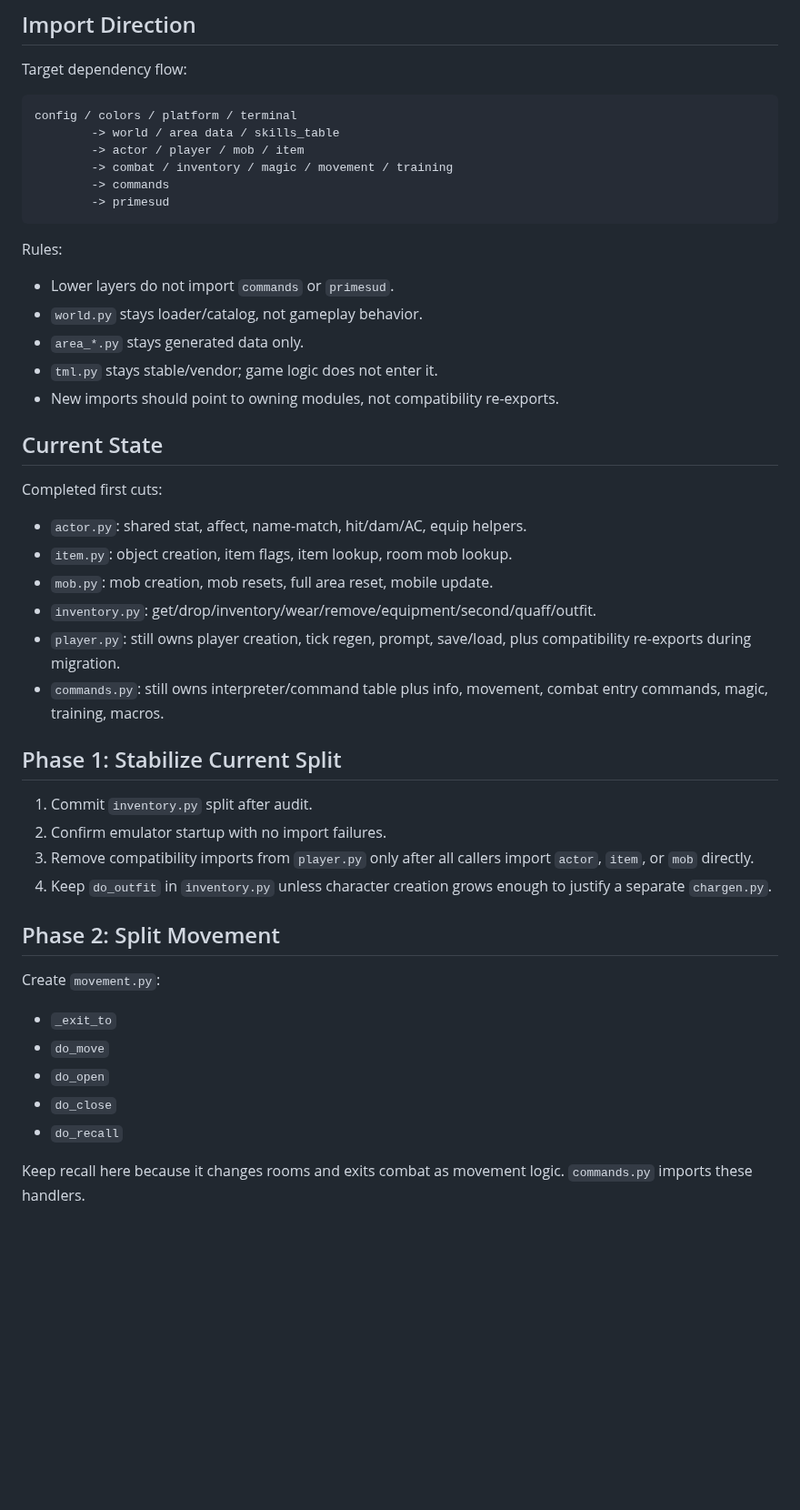
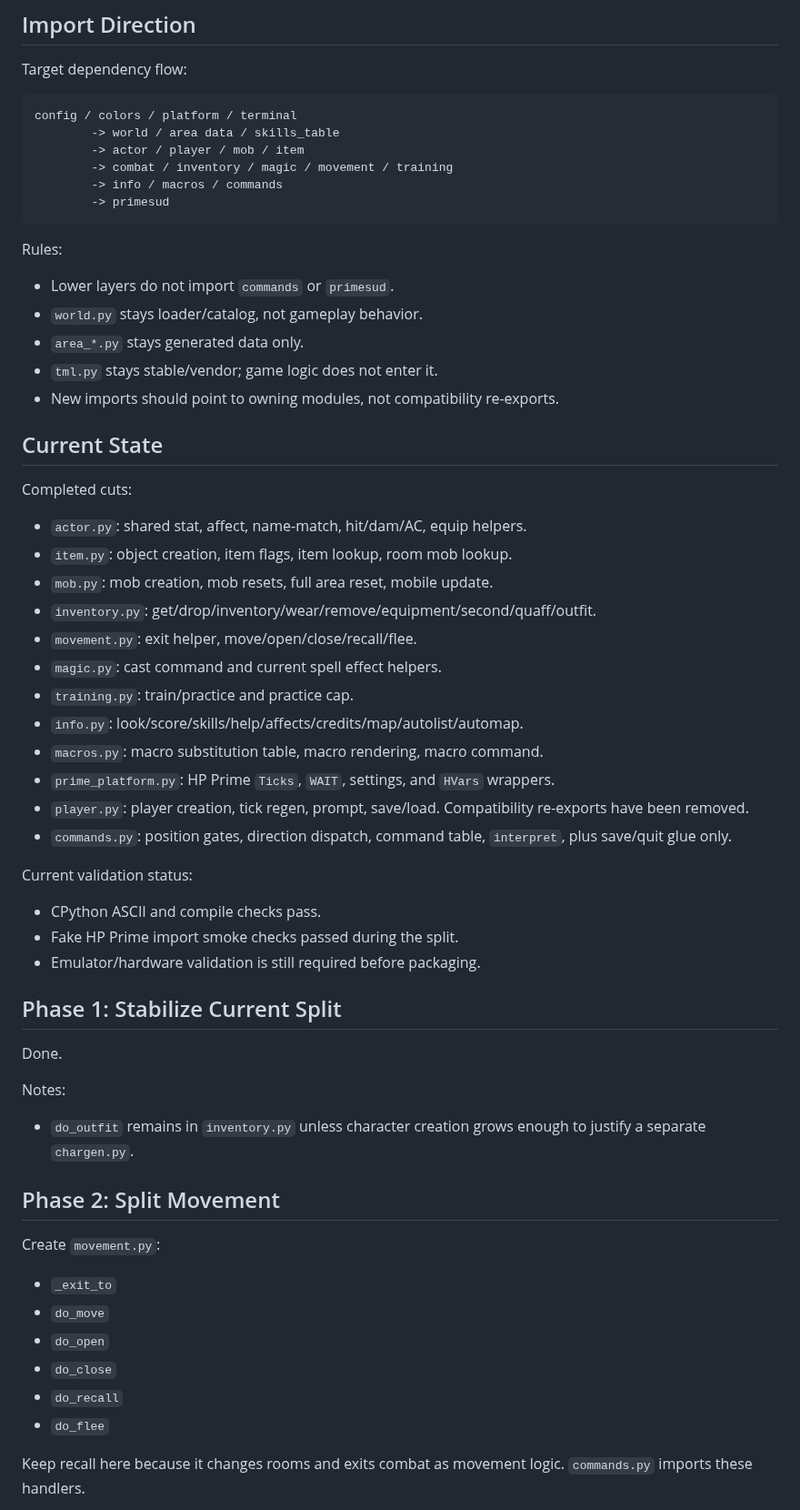
Before and after one commit to ZechyW/primesud, a Markdown page: REFACTOR_PLAN.md, the part around one of its changes. Shown at 91% size. GitHub-like rendering; blank space fills up the shorter version.

Commit message:
docs: update refactor plan status

````diff
--- a/REFACTOR_PLAN.md
+++ b/REFACTOR_PLAN.md
@@ -15,7 +15,7 @@ config / colors / platform / terminal
         -> world / area data / skills_table
         -> actor / player / mob / item
         -> combat / inventory / magic / movement / training
-        -> commands
+        -> info / macros / commands
         -> primesud
 ```
 
@@ -29,25 +29,37 @@ Rules:
 
 ## Current State
 
-Completed first cuts:
+Completed cuts:
 
 - `actor.py`: shared stat, affect, name-match, hit/dam/AC, equip helpers.
 - `item.py`: object creation, item flags, item lookup, room mob lookup.
 - `mob.py`: mob creation, mob resets, full area reset, mobile update.
 - `inventory.py`: get/drop/inventory/wear/remove/equipment/second/quaff/outfit.
-- `player.py`: still owns player creation, tick regen, prompt, save/load, plus
-  compatibility re-exports during migration.
-- `commands.py`: still owns interpreter/command table plus info, movement,
-  combat entry commands, magic, training, macros.
+- `movement.py`: exit helper, move/open/close/recall/flee.
+- `magic.py`: cast command and current spell effect helpers.
+- `training.py`: train/practice and practice cap.
+- `info.py`: look/score/skills/help/affects/credits/map/autolist/automap.
+- `macros.py`: macro substitution table, macro rendering, macro command.
+- `prime_platform.py`: HP Prime `Ticks`, `WAIT`, settings, and `HVars` wrappers.
+- `player.py`: player creation, tick regen, prompt, save/load. Compatibility
+  re-exports have been removed.
+- `commands.py`: position gates, direction dispatch, command table, `interpret`,
+  plus save/quit glue only.
+
+Current validation status:
+
+- CPython ASCII and compile checks pass.
+- Fake HP Prime import smoke checks passed during the split.
+- Emulator/hardware validation is still required before packaging.
 
 ## Phase 1: Stabilize Current Split
 
-1. Commit `inventory.py` split after audit.
-2. Confirm emulator startup with no import failures.
-3. Remove compatibility imports from `player.py` only after all callers import
-   `actor`, `item`, or `mob` directly.
-4. Keep `do_outfit` in `inventory.py` unless character creation grows enough to
-   justify a separate `chargen.py`.
+Done.
+
+Notes:
+
+- `do_outfit` remains in `inventory.py` unless character creation grows enough
+  to justify a separate `chargen.py`.
 
 ## Phase 2: Split Movement
 
@@ -58,6 +70,7 @@ Create `movement.py`:
 - `do_open`
 - `do_close`
 - `do_recall`
+- `do_flee`
 
 Keep recall here because it changes rooms and exits combat as movement logic.
 `commands.py` imports these handlers.
````
Also changed, not shown: other parts of REFACTOR_PLAN.md (+34 -2 lines).
